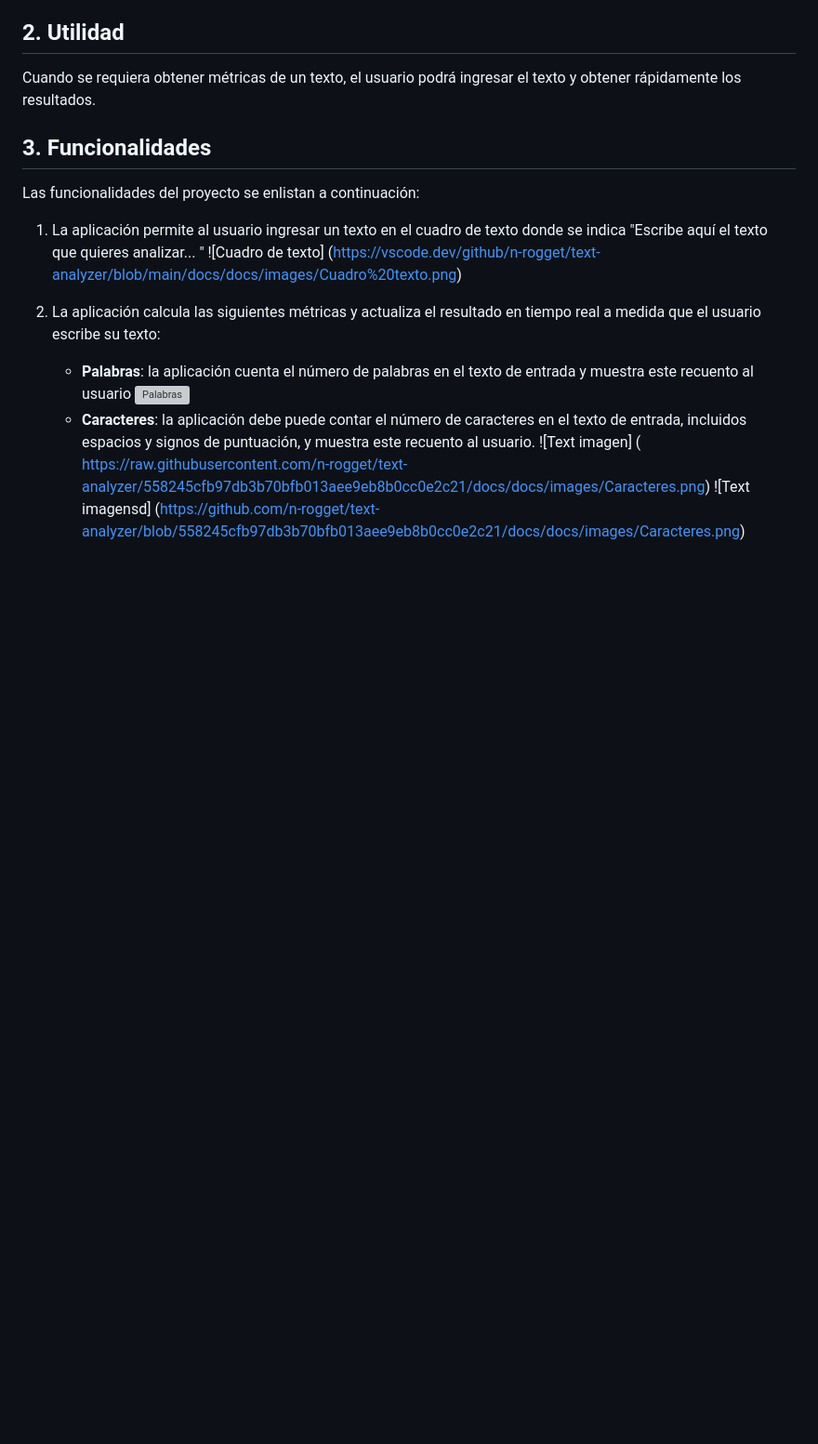
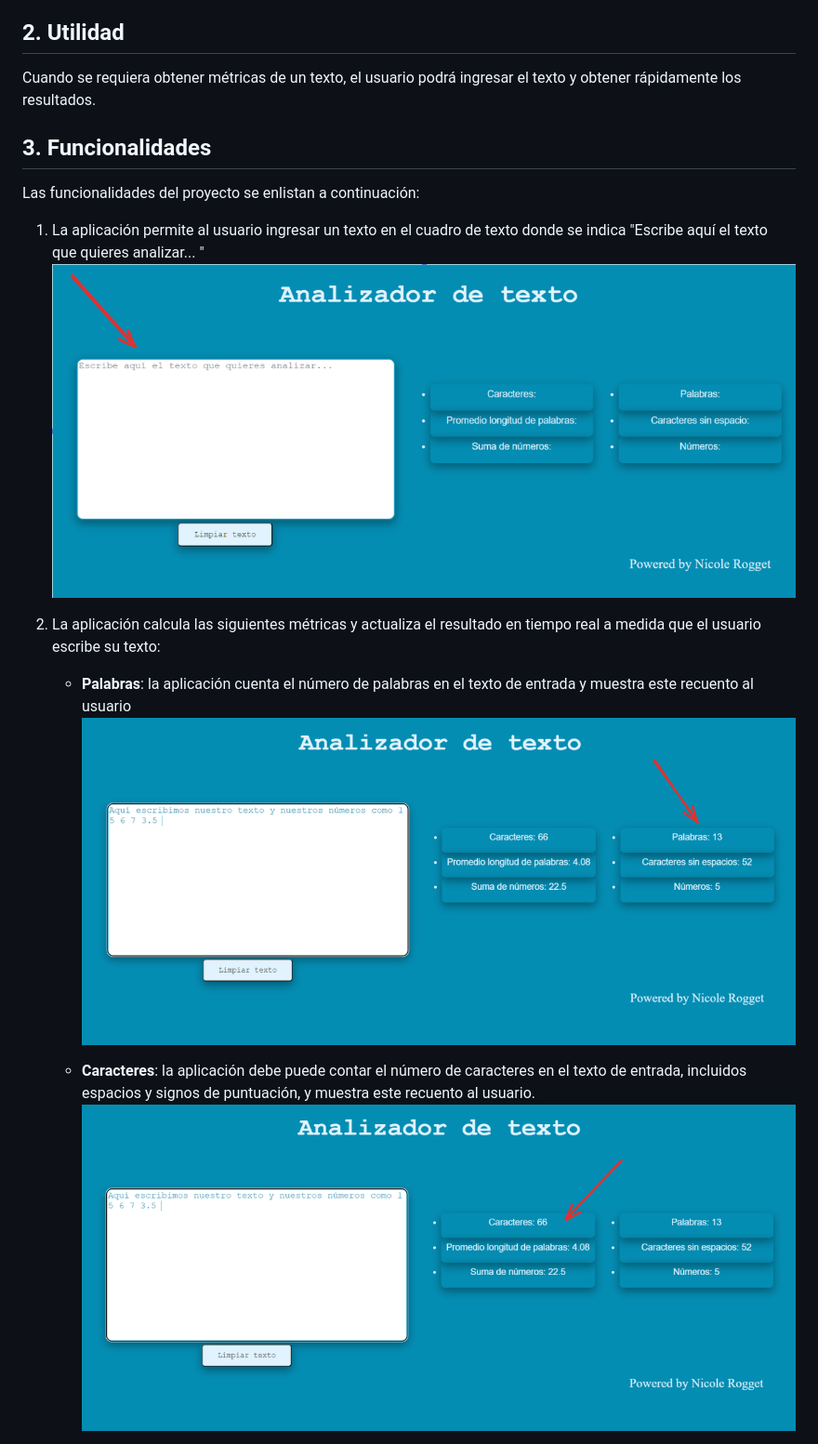
Before and after one commit to n-rogget/text-analyzer, a Markdown page: README.md, the part around the change printed below. Shown: that part at 93% size. GitHub-like rendering; pictures changed too: image-4.png (added), image-5.png (added), image-6.png (added); blank space fills up the shorter version; grey boxes are pictures that could not be loaded.

Commit message:
imagenes

```diff
--- a/README.md
+++ b/README.md
@@ -33,17 +33,17 @@ ingresar el texto y obtener rápidamente los resultados.
 Las funcionalidades del proyecto se enlistan a continuación:
 1. La aplicación permite al usuario ingresar un texto en el cuadro de texto
 donde se indica "Escribe aquí el texto que quieres analizar... "
-![Cuadro de texto] (https://vscode.dev/github/n-rogget/text-analyzer/blob/main/docs/docs/images/Cuadro%20texto.png)
+![Alt text](image-5.png)
 
 2. La aplicación calcula las siguientes métricas y actualiza el
 resultado en tiempo real a medida que el usuario escribe su texto:
 
     - **Palabras**: la aplicación cuenta el número de palabras en
     el texto de entrada y muestra este recuento al usuario
-    ![Palabras](https://vscode.dev/github/n-rogget/text-analyzer/blob/main/docs/docs/images/Palabras.png)
+   ![Alt text](image-4.png)
+
     - **Caracteres**: la aplicación debe puede contar el número de
     caracteres en el texto de entrada, incluidos espacios y signos de
     puntuación, y muestra este recuento al usuario.
-    ![Text imagen] ( https://raw.githubusercontent.com/n-rogget/text-analyzer/558245cfb97db3b70bfb013aee9eb8b0cc0e2c21/docs/docs/images/Caracteres.png)
-   ![Text imagensd]  (https://github.com/n-rogget/text-analyzer/blob/558245cfb97db3b70bfb013aee9eb8b0cc0e2c21/docs/docs/images/Caracteres.png)
+    ![Alt text](image-6.png)
 
```
Also changed, not shown: other parts of README.md (+3 -4 lines), image-1.png (added), image-2.png (added), image-3.png (added).
